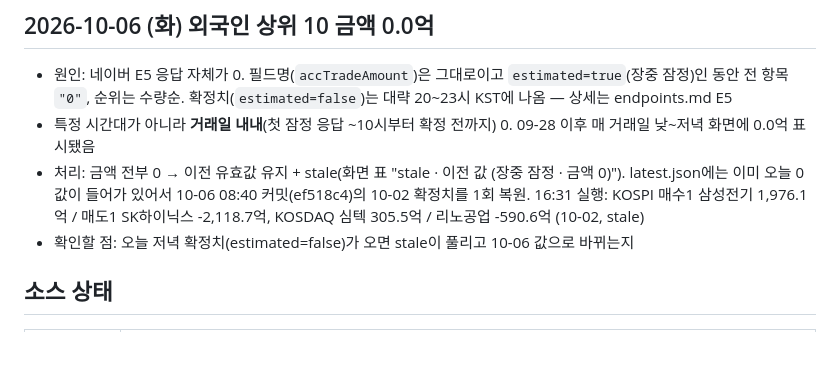
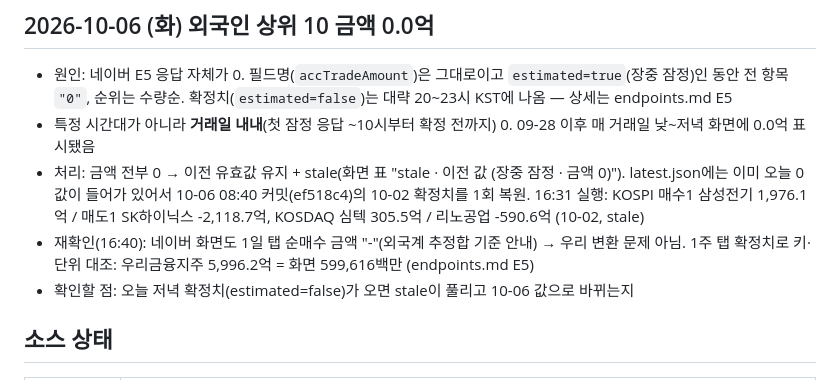
Before and after one commit to Isangyou/market-dashboard, a Markdown page: docs/status.md, the part around the change. GitHub-like rendering; blank space fills up the shorter version.

```diff
--- a/docs/status.md
+++ b/docs/status.md
@@ -45,6 +45,7 @@
 - 원인: 네이버 E5 응답 자체가 0. 필드명(`accTradeAmount`)은 그대로이고 `estimated=true`(장중 잠정)인 동안 전 항목 `"0"`, 순위는 수량순. 확정치(`estimated=false`)는 대략 20~23시 KST에 나옴 — 상세는 endpoints.md E5
 - 특정 시간대가 아니라 **거래일 내내**(첫 잠정 응답 ~10시부터 확정 전까지) 0. 09-28 이후 매 거래일 낮~저녁 화면에 0.0억 표시됐음
 - 처리: 금액 전부 0 → 이전 유효값 유지 + stale(화면 표 "stale · 이전 값 (장중 잠정 · 금액 0)"). latest.json에는 이미 오늘 0값이 들어가 있어서 10-06 08:40 커밋(ef518c4)의 10-02 확정치를 1회 복원. 16:31 실행: KOSPI 매수1 삼성전기 1,976.1억 / 매도1 SK하이닉스 -2,118.7억, KOSDAQ 심텍 305.5억 / 리노공업 -590.6억 (10-02, stale)
+- 재확인(16:40): 네이버 화면도 1일 탭 순매수 금액 "-"(외국계 추정합 기준 안내) → 우리 변환 문제 아님. 1주 탭 확정치로 키·단위 대조: 우리금융지주 5,996.2억 = 화면 599,616백만 (endpoints.md E5)
 - 확인할 점: 오늘 저녁 확정치(estimated=false)가 오면 stale이 풀리고 10-06 값으로 바뀌는지
 
 ## 소스 상태
```
Also changed, not shown: docs/endpoints.md (+2 -0 lines).
